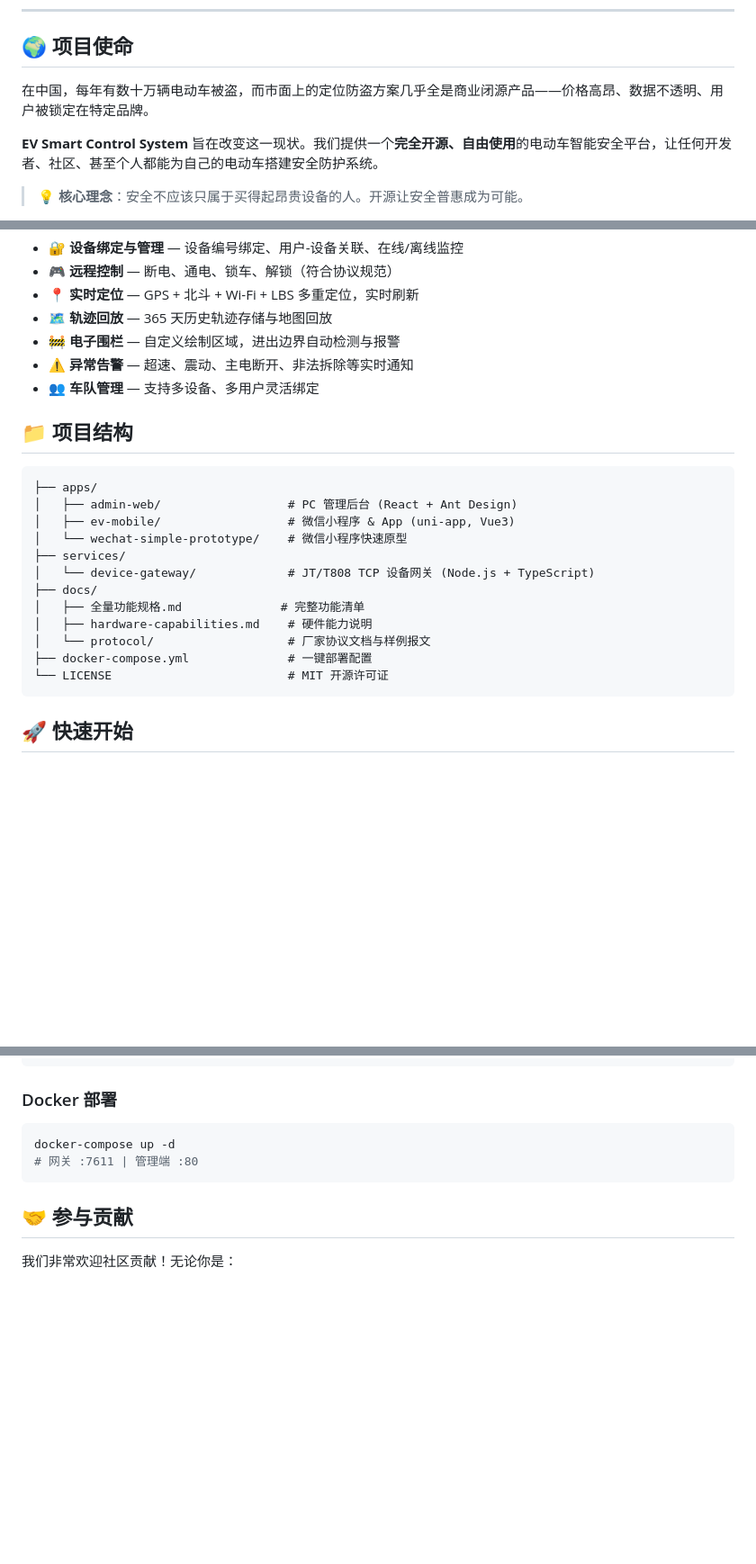
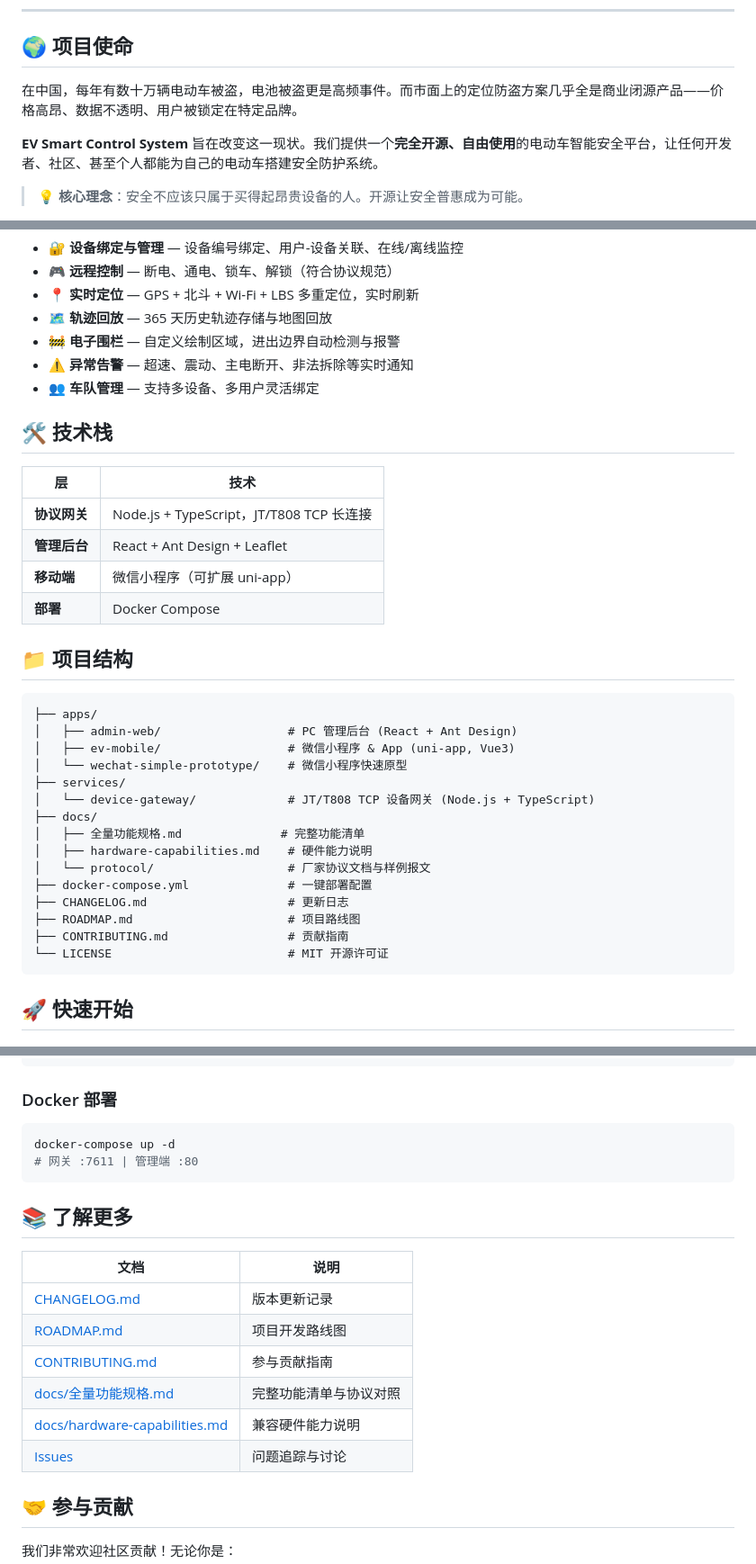
Before and after one commit to yanzhkun-wq/ev-smart-control-system, a Markdown page: README.md, 3 parts joined by grey strips. Shown at 90% size. Drawn GitHub-style; blank space fills up the shorter version.

Commit message:
docs: 添加 CHANGELOG、完善 README badges 和文档链接

````diff
--- a/README.md
+++ b/README.md
@@ -16,7 +20,7 @@
 
 ## 🌍 项目使命
 
-在中国，每年有数十万辆电动车被盗，而市面上的定位防盗方案几乎全是商业闭源产品——价格高昂、数据不透明、用户被锁定在特定品牌。
+在中国，每年有数十万辆电动车被盗，电池被盗更是高频事件。而市面上的定位防盗方案几乎全是商业闭源产品——价格高昂、数据不透明、用户被锁定在特定品牌。
 
 **EV Smart Control System** 旨在改变这一现状。我们提供一个**完全开源、自由使用**的电动车智能安全平台，让任何开发者、社区、甚至个人都能为自己的电动车搭建安全防护系统。
 
@@ -41,6 +45,15 @@
 - ⚠️ **异常告警** — 超速、震动、主电断开、非法拆除等实时通知
 - 👥 **车队管理** — 支持多设备、多用户灵活绑定
 
+## 🛠️ 技术栈
+
+| 层 | 技术 |
+|------|--------|
+| **协议网关** | Node.js + TypeScript，JT/T808 TCP 长连接 |
+| **管理后台** | React + Ant Design + Leaflet |
+| **移动端** | 微信小程序（可扩展 uni-app）|
+| **部署** | Docker Compose |
+
 ## 📁 项目结构
 
 ```
@@ -55,6 +68,9 @@
 │   ├── hardware-capabilities.md    # 硬件能力说明
 │   └── protocol/                   # 厂家协议文档与样例报文
 ├── docker-compose.yml              # 一键部署配置
+├── CHANGELOG.md                    # 更新日志
+├── ROADMAP.md                      # 项目路线图
+├── CONTRIBUTING.md                 # 贡献指南
 └── LICENSE                         # MIT 开源许可证
 ```
 
@@ -87,6 +103,17 @@ docker-compose up -d
 # 网关 :7611 | 管理端 :80
 ```
 
+## 📚 了解更多
+
+| 文档 | 说明 |
+|------|------|
+| [CHANGELOG.md](CHANGELOG.md) | 版本更新记录 |
+| [ROADMAP.md](ROADMAP.md) | 项目开发路线图 |
+| [CONTRIBUTING.md](CONTRIBUTING.md) | 参与贡献指南 |
+| [docs/全量功能规格.md](docs/全量功能规格.md) | 完整功能清单与协议对照 |
+| [docs/hardware-capabilities.md](docs/hardware-capabilities.md) | 兼容硬件能力说明 |
+| [Issues](https://github.com/yanzhkun-wq/ev-smart-control-system/issues) | 问题追踪与讨论 |
+
 ## 🤝 参与贡献
 
 我们非常欢迎社区贡献！无论你是：
````
Also changed, not shown: other parts of README.md (+4 -0 lines), CHANGELOG.md (added, +30 -0 lines).
